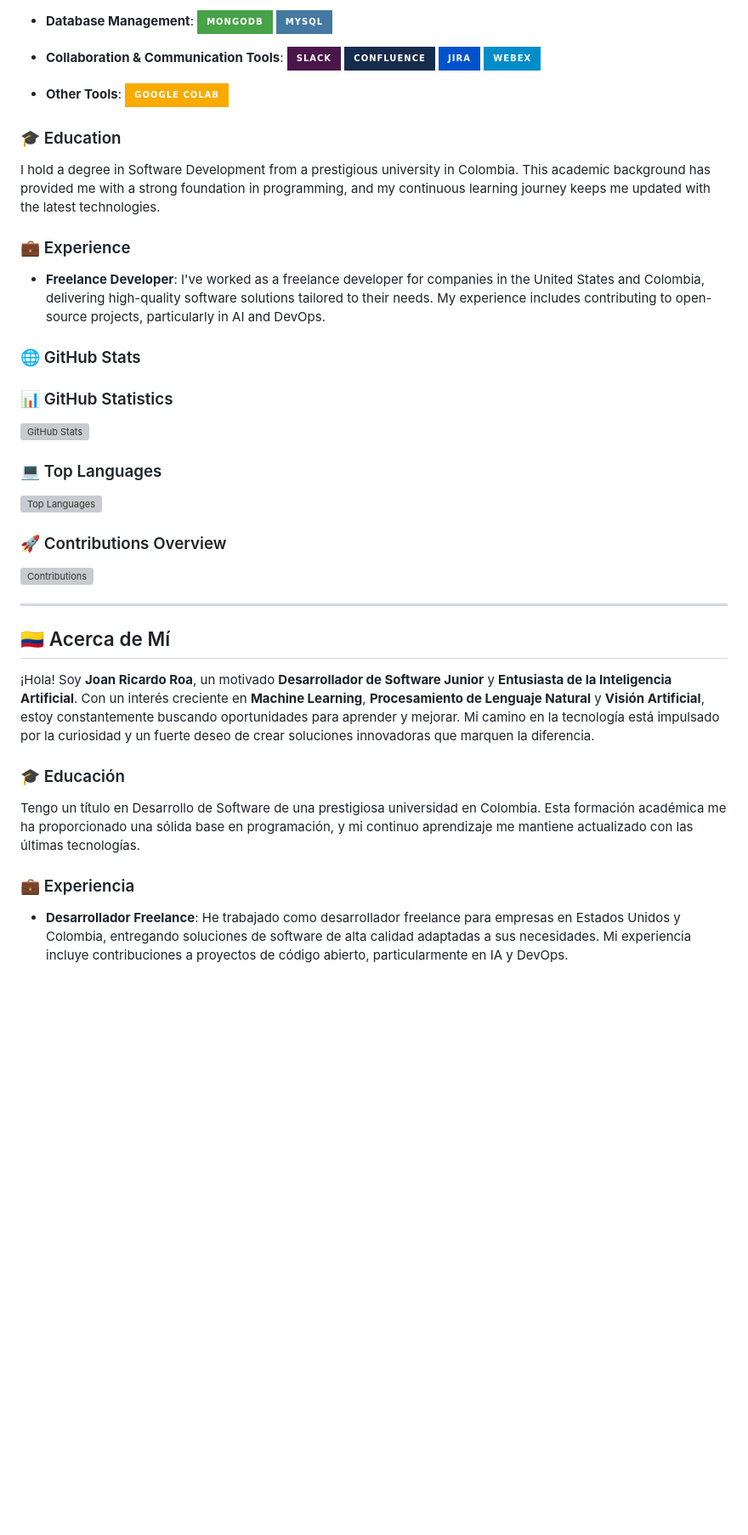
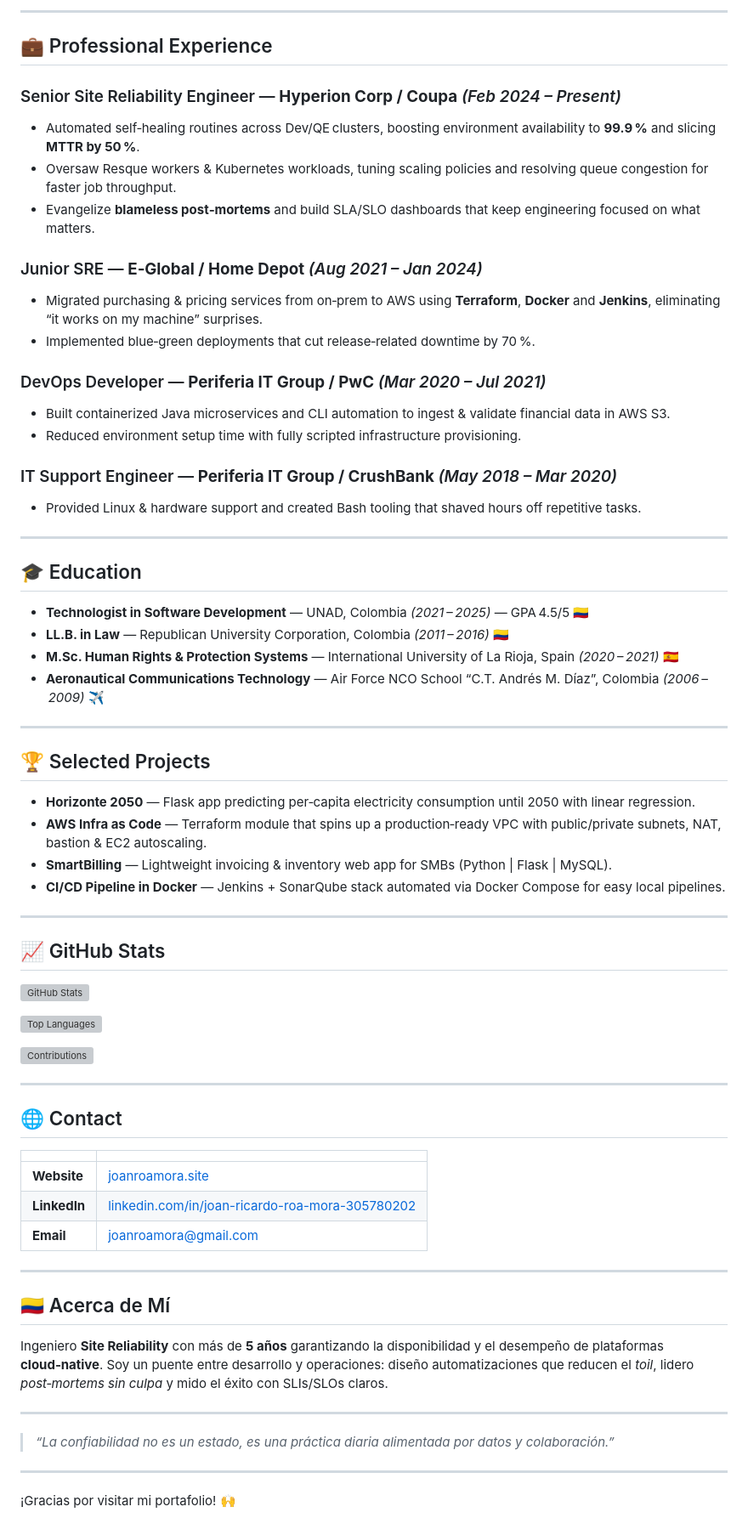
Before and after one commit to joanroamora/joanroamora, a Markdown page: README.md, the part around one of its changes. Shown at 85% size. Rendered like a GitHub page; badges without logos; blank space fills up the shorter version; grey boxes are pictures that could not be loaded.

```diff
--- a/README.md
+++ b/README.md
@@ -45,46 +31,70 @@ Hello! I'm **Joan Roa**, a motivated **Junior Software Developer**, **Junior Dev
 
-- **Database Management**:
-  ![MongoDB](https://img.shields.io/badge/MongoDB-47A248?style=for-the-badge&logo=mongodb&logoColor=white)
-  ![MySQL](https://img.shields.io/badge/MySQL-4479A1?style=for-the-badge&logo=mysql&logoColor=white)
+---
 
-- **Collaboration & Communication Tools**:
-  ![Slack](https://img.shields.io/badge/Slack-4A154B?style=for-the-badge&logo=slack&logoColor=white)
-  ![Confluence](https://img.shields.io/badge/Confluence-172B4D?style=for-the-badge&logo=confluence&logoColor=white)
-  ![Jira](https://img.shields.io/badge/Jira-0052CC?style=for-the-badge&logo=jira&logoColor=white)
-  ![WebEx](https://img.shields.io/badge/WebEx-008CC9?style=for-the-badge&logo=webex&logoColor=white)
+## 💼 Professional Experience
 
-- **Other Tools**:
-  ![Google Colab](https://img.shields.io/badge/Google%20Colab-F9AB00?style=for-the-badge&logo=google-colab&logoColor=white)
+### Senior Site Reliability Engineer — **Hyperion Corp / Coupa**  _(Feb 2024 – Present)_
+- Automated self‑healing routines across Dev/QE clusters, boosting environment availability to **99.9 %** and slicing **MTTR by 50 %**.
+- Oversaw Resque workers & Kubernetes workloads, tuning scaling policies and resolving queue congestion for faster job throughput.
+- Evangelize **blameless post‑mortems** and build SLA/SLO dashboards that keep engineering focused on what matters.
 
-### 🎓 Education
+### Junior SRE — **E‑Global / Home Depot**  _(Aug 2021 – Jan 2024)_
+- Migrated purchasing & pricing services from on‑prem to AWS using **Terraform**, **Docker** and **Jenkins**, eliminating “it works on my machine” surprises.
+- Implemented blue‑green deployments that cut release‑related downtime by 70 %.
 
-I hold a degree in Software Development from a prestigious university in Colombia. This academic background has provided me with a strong foundation in programming, and my continuous learning journey keeps me updated with the latest technologies.
+### DevOps Developer — **Periferia IT Group / PwC**  _(Mar 2020 – Jul 2021)_
+- Built containerized Java microservices and CLI automation to ingest & validate financial data in AWS S3.
+- Reduced environment setup time with fully scripted infrastructure provisioning.
 
-### 💼 Experience
+### IT Support Engineer — **Periferia IT Group / CrushBank**  _(May 2018 – Mar 2020)_
+- Provided Linux & hardware support and created Bash tooling that shaved hours off repetitive tasks.
 
-- **Freelance Developer**: I've worked as a freelance developer for companies in the United States and Colombia, delivering high-quality software solutions tailored to their needs. My experience includes contributing to open-source projects, particularly in AI and DevOps.
+---
 
-### 🌐 GitHub Stats
+## 🎓 Education
+- **Technologist in Software Development** — UNAD, Colombia _(2021 – 2025)_ — GPA 4.5/5 🇨🇴
+- **LL.B. in Law** — Republican University Corporation, Colombia _(2011 – 2016)_ 🇨🇴
+- **M.Sc. Human Rights & Protection Systems** — International University of La Rioja, Spain _(2020 – 2021)_ 🇪🇸
+- **Aeronautical Communications Technology** — Air Force NCO School “C.T. Andrés M. Díaz”, Colombia _(2006 – 2009)_ ✈️
 
-### 📊 GitHub Statistics
+---
+
+## 🏆 Selected Projects
+- **Horizonte 2050** — Flask app predicting per‑capita electricity consumption until 2050 with linear regression.
+- **AWS Infra as Code** — Terraform module that spins up a production‑ready VPC with public/private subnets, NAT, bastion & EC2 autoscaling.
+- **SmartBilling** — Lightweight invoicing & inventory web app for SMBs (Python | Flask | MySQL).
+- **CI/CD Pipeline in Docker** — Jenkins + SonarQube stack automated via Docker Compose for easy local pipelines.
+
+---
+
+## 📈 GitHub Stats
+
 ![GitHub Stats](https://github-readme-stats.vercel.app/api?username=joanroamora&show_icons=true&theme=radical)
 
-### 💻 Top Languages
 ![Top Languages](https://github-readme-stats.vercel.app/api/top-langs/?username=joanroamora&layout=compact&theme=radical)
 
-### 🚀 Contributions Overview
 ![Contributions](https://github-readme-streak-stats.herokuapp.com/?user=joanroamora&theme=radical)
+
+---
+
+## 🌐 Contact
+
+| | |
+|---|---|
+| **Website** | [joanroamora.site](https://joanroamora.site) |
+| **LinkedIn** | [linkedin.com/in/joan-ricardo-roa-mora-305780202](https://www.linkedin.com/in/joan-ricardo-roa-mora-305780202/) |
+| **Email** | joanroamora@gmail.com |
 
 ---
 
 ## 🇨🇴 Acerca de Mí
 
-¡Hola! Soy **Joan Ricardo Roa**, un motivado **Desarrollador de Software Junior** y **Entusiasta de la Inteligencia Artificial**. Con un interés creciente en **Machine Learning**, **Procesamiento de Lenguaje Natural** y **Visión Artificial**, estoy constantemente buscando oportunidades para aprender y mejorar. Mi camino en la tecnología está impulsado por la curiosidad y un fuerte deseo de crear soluciones innovadoras que marquen la diferencia.
+Ingeniero **Site Reliability** con más de **5 años** garantizando la disponibilidad y el desempeño de plataformas **cloud‑native**. Soy un puente entre desarrollo y operaciones: diseño automatizaciones que reducen el *toil*, lidero *post‑mortems sin culpa* y mido el éxito con SLIs/SLOs claros.
 
-### 🎓 Educación
+---
 
-Tengo un título en Desarrollo de Software de una prestigiosa universidad en Colombia. Esta formación académica me ha proporcionado una sólida base en programación, y mi continuo aprendizaje me mantiene actualizado con las últimas tecnologías.
+> *“La confiabilidad no es un estado, es una práctica diaria alimentada por datos y colaboración.”*
 
-### 💼 Experiencia
+---
 
-- **Desarrollador Freelance**: He trabajado como desarrollador freelance para empresas en Estados Unidos y Colombia, entregando soluciones de software de alta calidad adaptadas a sus necesidades. Mi experiencia incluye contribuciones a proyectos de código abierto, particularmente en IA y DevOps.
+¡Gracias por visitar mi portafolio! 🙌
```
Also changed, not shown: other parts of README.md (+18 -32 lines).
